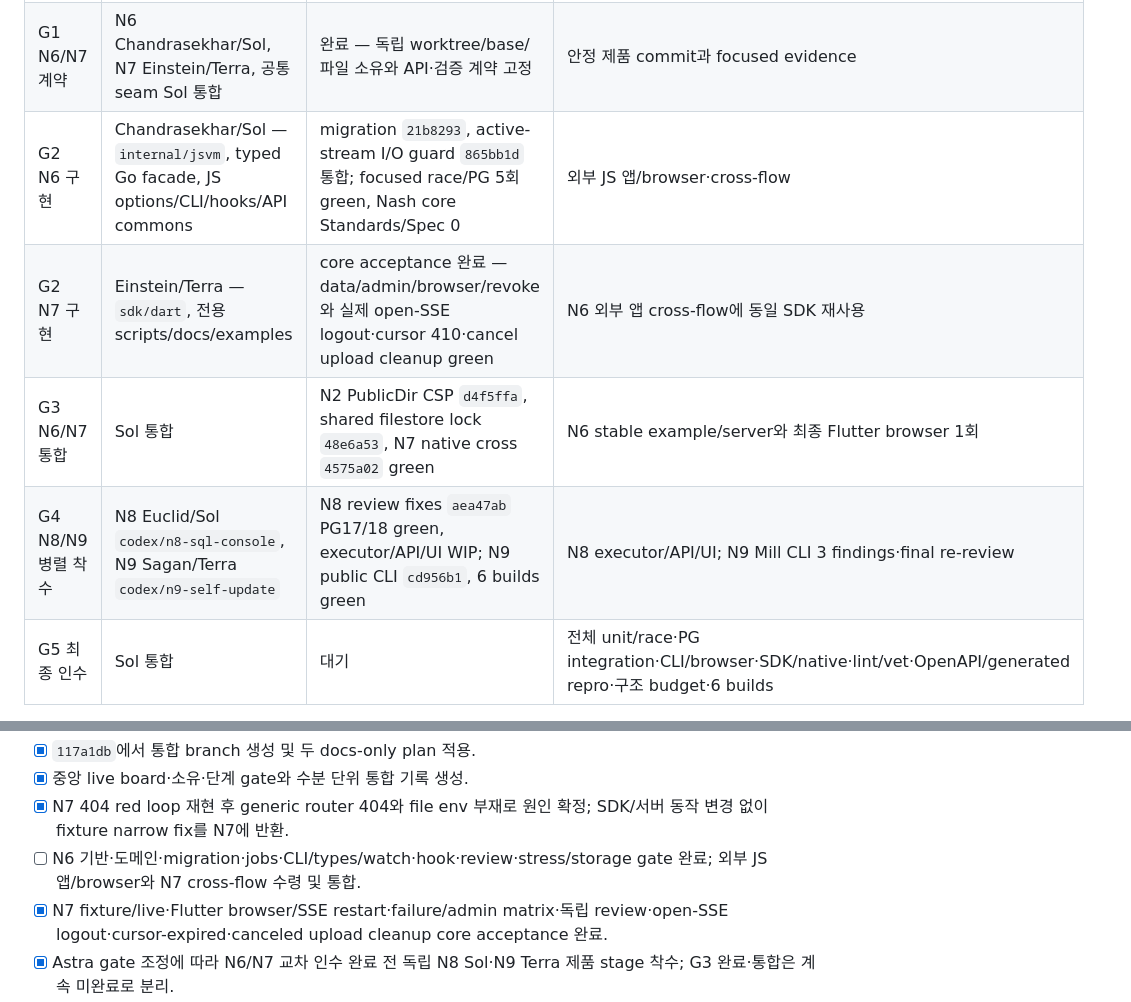
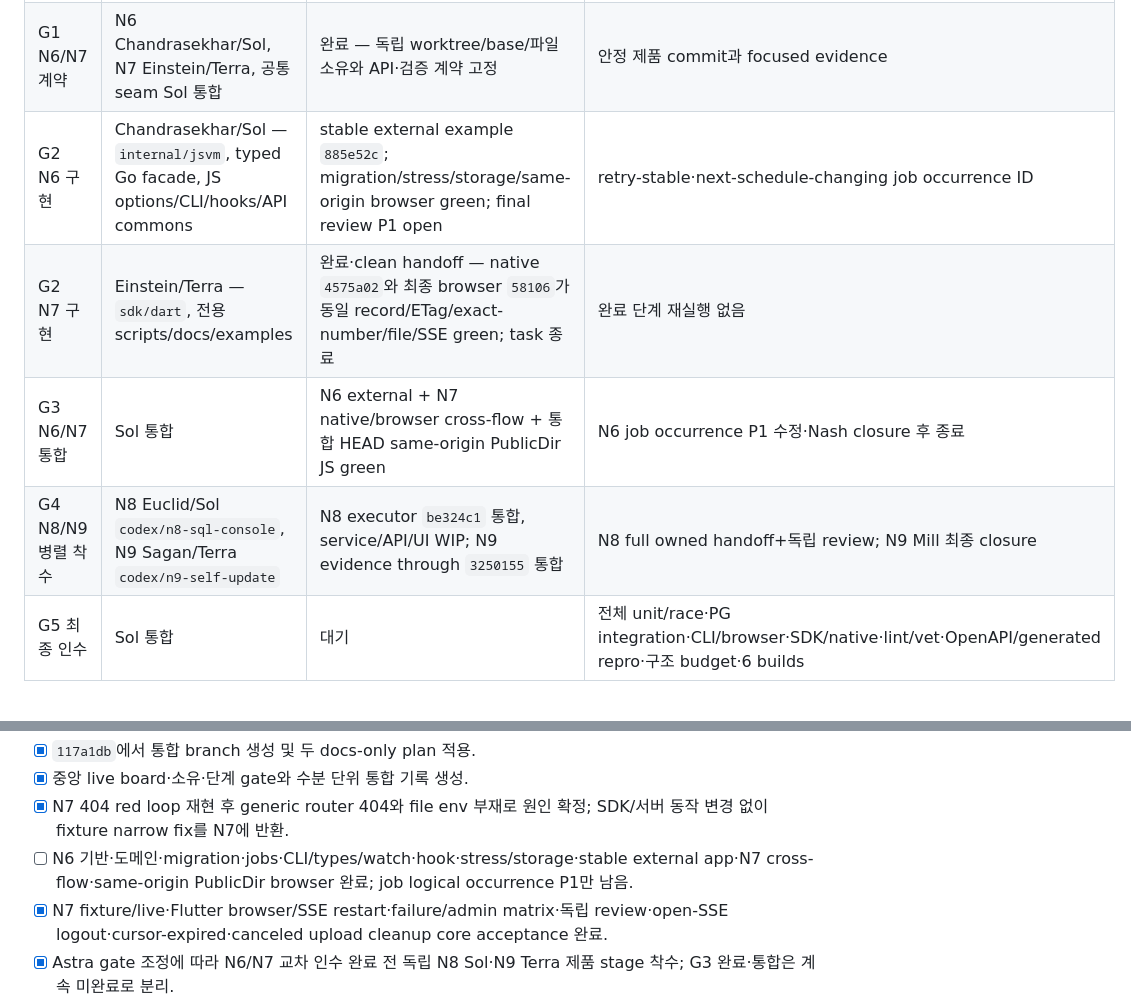
Before and after one commit to yakisoba0728/PgBase, a Markdown page: TODO.md, 2 parts joined by grey strips. Drawn GitHub-style.

Commit message:
docs: update N6-N9 integration gates

```diff
--- a/TODO.md
+++ b/TODO.md
@@ -8,10 +8,10 @@
 | --- | --- | --- | --- |
 | G0 기준·계획 | Sol 통합 | 완료 — N1–N5 PR34 CI5/5·merge `2939f15`, PG17.9/schema40 설치와 후속 기록 `117a1db` 확인 | 완료 단계 재실행 없음 |
 | G1 N6/N7 계약 | N6 Chandrasekhar/Sol, N7 Einstein/Terra, 공통 seam Sol 통합 | 완료 — 독립 worktree/base/파일 소유와 API·검증 계약 고정 | 안정 제품 commit과 focused evidence |
-| G2 N6 구현 | Chandrasekhar/Sol — `internal/jsvm`, typed Go facade, JS options/CLI/hooks/API commons | migration `21b8293`, active-stream I/O guard `865bb1d` 통합; focused race/PG 5회 green, Nash core Standards/Spec 0 | 외부 JS 앱/browser·cross-flow |
-| G2 N7 구현 | Einstein/Terra — `sdk/dart`, 전용 scripts/docs/examples | core acceptance 완료 — data/admin/browser/revoke와 실제 open-SSE logout·cursor 410·cancel upload cleanup green | N6 외부 앱 cross-flow에 동일 SDK 재사용 |
-| G3 N6/N7 통합 | Sol 통합 | N2 PublicDir CSP `d4f5ffa`, shared filestore lock `48e6a53`, N7 native cross `4575a02` green | N6 stable example/server와 최종 Flutter browser 1회 |
-| G4 N8/N9 병렬 착수 | N8 Euclid/Sol `codex/n8-sql-console`, N9 Sagan/Terra `codex/n9-self-update` | N8 review fixes `aea47ab` PG17/18 green, executor/API/UI WIP; N9 public CLI `cd956b1`, 6 builds green | N8 executor/API/UI; N9 Mill CLI 3 findings·final re-review |
+| G2 N6 구현 | Chandrasekhar/Sol — `internal/jsvm`, typed Go facade, JS options/CLI/hooks/API commons | stable external example `885e52c`; migration/stress/storage/same-origin browser green; final review P1 open | retry-stable·next-schedule-changing job occurrence ID |
+| G2 N7 구현 | Einstein/Terra — `sdk/dart`, 전용 scripts/docs/examples | 완료·clean handoff — native `4575a02`와 최종 browser `58106`가 동일 record/ETag/exact-number/file/SSE green; task 종료 | 완료 단계 재실행 없음 |
+| G3 N6/N7 통합 | Sol 통합 | N6 external + N7 native/browser cross-flow + 통합 HEAD same-origin PublicDir JS green | N6 job occurrence P1 수정·Nash closure 후 종료 |
+| G4 N8/N9 병렬 착수 | N8 Euclid/Sol `codex/n8-sql-console`, N9 Sagan/Terra `codex/n9-self-update` | N8 executor `be324c1` 통합, service/API/UI WIP; N9 evidence through `3250155` 통합 | N8 full owned handoff+독립 review; N9 Mill 최종 closure |
 | G5 최종 인수 | Sol 통합 | 대기 | 전체 unit/race·PG integration·CLI/browser·SDK/native·lint/vet·OpenAPI/generated repro·구조 budget·6 builds |
 
 소유 경계: N6와 N7 worker는 상대 branch와 중앙 문서를 수정하지 않는다. `TODO.md`, `docs/next-work.md`, `docs/project-status.md`, `docs/pocketbase-current-reassessment.md`, 이 통합 상태 문서는 Sol 통합 단독 소유다. 시스템 migration 1–40은 불변이다. **Migration 41은 05:16 KST에 N8 durable redacted execution log와 transactional write receipt 전용으로 예약했다.** N6/N7/N9는 시스템 migration을 사용하지 않는다.
@@ -23,7 +23,7 @@ Nash의 N6 core review와 migration snapshot/history-sync/cancel-lock은 완료
 - [x] `117a1db`에서 통합 branch 생성 및 두 docs-only plan 적용.
 - [x] 중앙 live board·소유·단계 gate와 수분 단위 통합 기록 생성.
 - [x] N7 404 red loop 재현 후 generic router 404와 file env 부재로 원인 확정; SDK/서버 동작 변경 없이 fixture narrow fix를 N7에 반환.
-- [ ] N6 기반·도메인·migration·jobs·CLI/types/watch·hook·review·stress/storage gate 완료; 외부 JS 앱/browser와 N7 cross-flow 수령 및 통합.
+- [ ] N6 기반·도메인·migration·jobs·CLI/types/watch·hook·stress/storage·stable external app·N7 cross-flow·same-origin PublicDir browser 완료; job logical occurrence P1만 남음.
 - [x] N7 fixture/live·Flutter browser/SSE restart·failure/admin matrix·독립 review·open-SSE logout·cursor-expired·canceled upload cleanup core acceptance 완료.
 - [x] Astra gate 조정에 따라 N6/N7 교차 인수 완료 전 독립 N8 Sol·N9 Terra 제품 stage 착수; G3 완료·통합은 계속 미완료로 분리.
 - [ ] N8/N9 구현·독립 review·전체 로컬 최종 인수·문서 동기화·clean final commit.
```
Also changed, not shown: other parts of TODO.md (+1 -1 lines), 1 other file.
